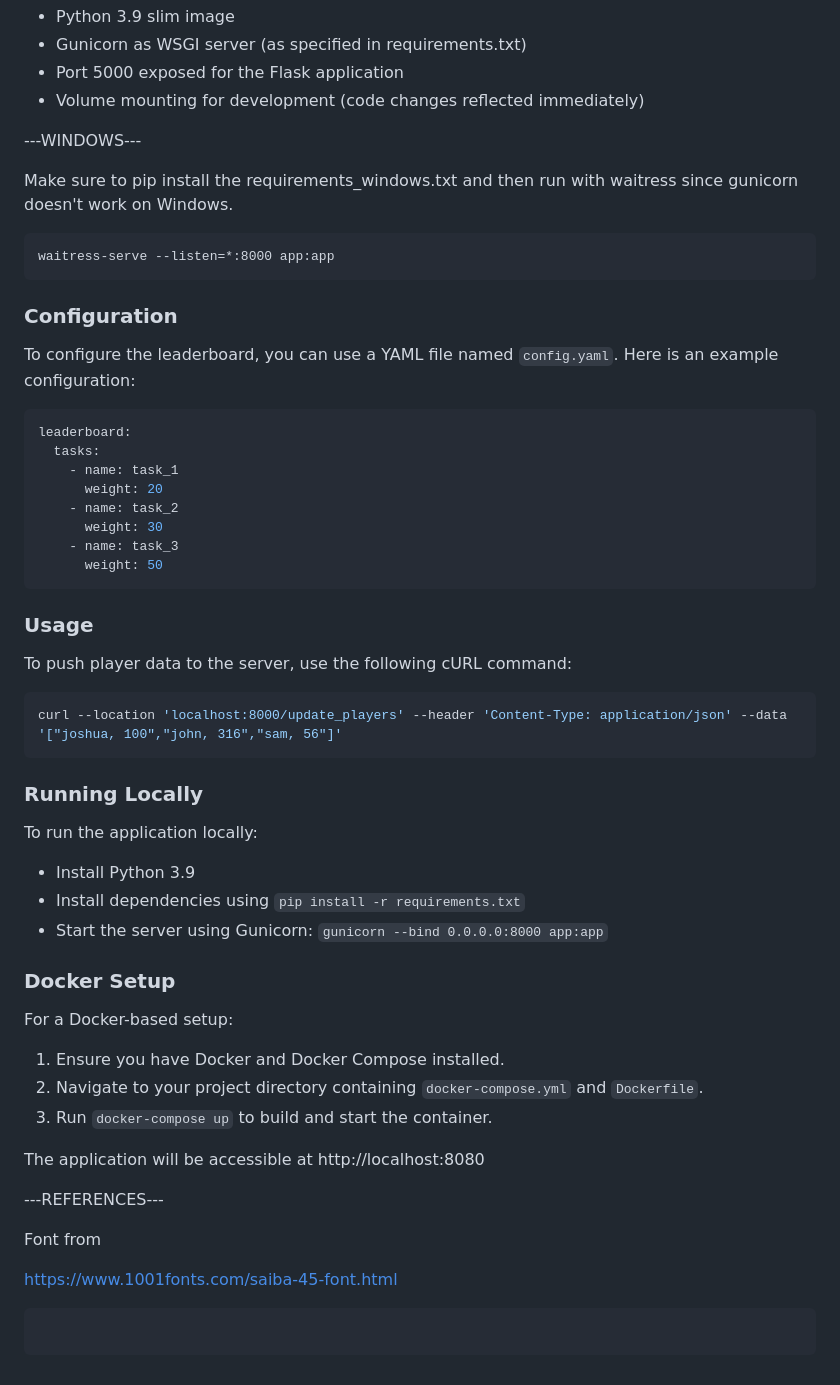
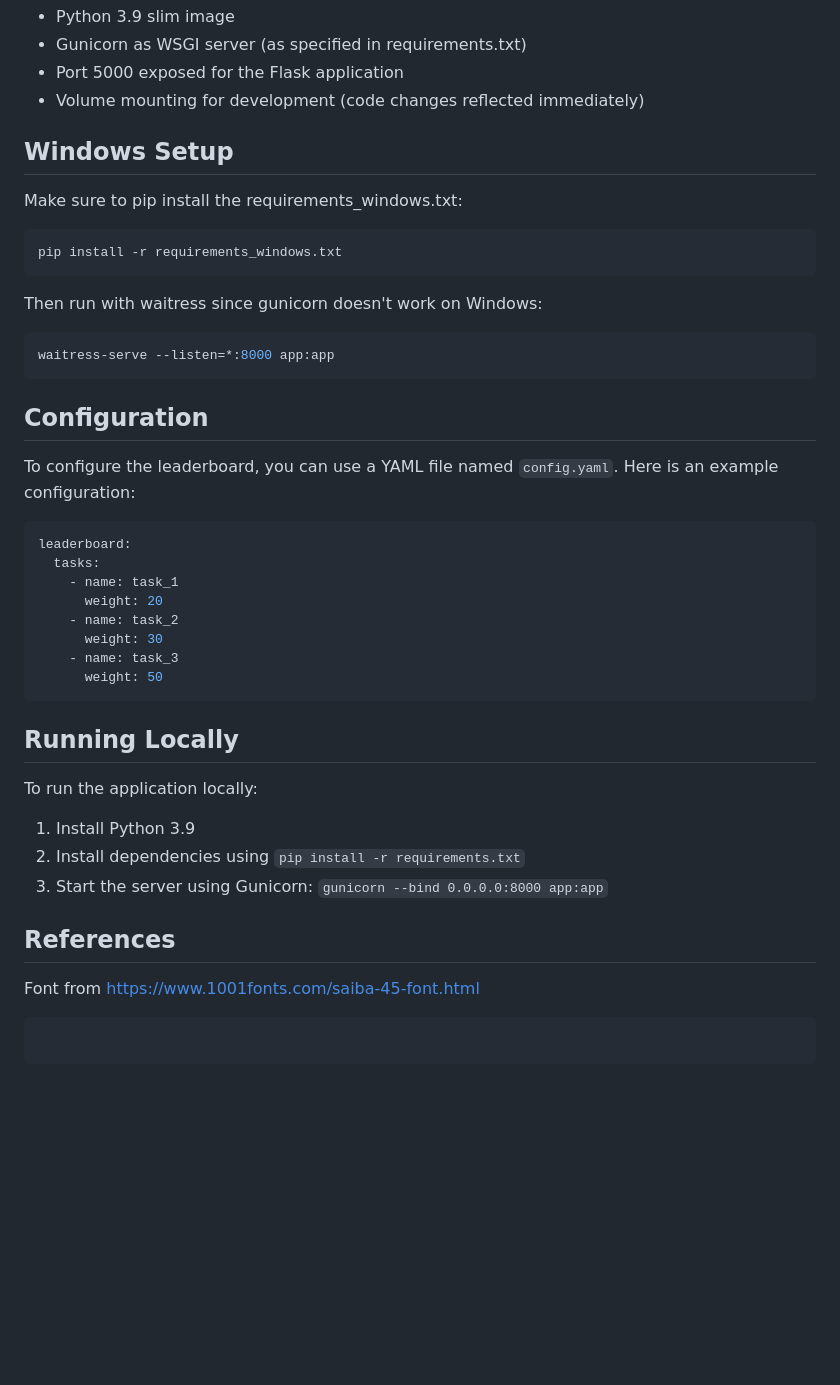
Before and after one commit to eternity336/Leaderboard, a Markdown page: README.md, the part around one of its changes. Rendered like a GitHub page; blank space fills up the shorter version.

````diff
--- a/README.md
+++ b/README.md
@@ -75,14 +89,21 @@ The Docker setup uses:
 - Port 5000 exposed for the Flask application
 - Volume mounting for development (code changes reflected immediately)
 
----WINDOWS---
+## Windows Setup
 
-Make sure to pip install the requirements_windows.txt
-and then run with waitress since gunicorn doesn't work on Windows.
+Make sure to pip install the requirements_windows.txt:
 
-    waitress-serve --listen=*:8000 app:app
+```bash
+pip install -r requirements_windows.txt
+```
 
-### Configuration
+Then run with waitress since gunicorn doesn't work on Windows:
+
+```bash
+waitress-serve --listen=*:8000 app:app
+```
+
+## Configuration
 
 To configure the leaderboard, you can use a YAML file named `config.yaml`. Here is an example configuration:
 
@@ -97,35 +118,15 @@ leaderboard:
       weight: 50
 ```
 
-### Usage
-
-To push player data to the server, use the following cURL command:
-
-```bash
-curl --location 'localhost:8000/update_players' --header 'Content-Type: application/json' --data '["joshua, 100","john, 316","sam, 56"]'
-```
-
-### Running Locally
+## Running Locally
 
 To run the application locally:
 
-- Install Python 3.9
-- Install dependencies using `pip install -r requirements.txt`
-- Start the server using Gunicorn: `gunicorn --bind 0.0.0.0:8000 app:app`
+1. Install Python 3.9
+2. Install dependencies using `pip install -r requirements.txt`
+3. Start the server using Gunicorn: `gunicorn --bind 0.0.0.0:8000 app:app`
 
-### Docker Setup
+## References
 
-For a Docker-based setup:
-
-1. Ensure you have Docker and Docker Compose installed.
-2. Navigate to your project directory containing `docker-compose.yml` and `Dockerfile`.
-3. Run `docker-compose up` to build and start the container.
-
-The application will be accessible at http://localhost:8080
-
----REFERENCES---
-
-Font from
-
-[https://www.1001fonts.com/saiba-45-font.html](https://www.1001fonts.com/saiba-45-font.html)
+Font from [https://www.1001fonts.com/saiba-45-font.html](https://www.1001fonts.com/saiba-45-font.html)
 ```
````
Also changed, not shown: other parts of README.md (+49 -35 lines).
